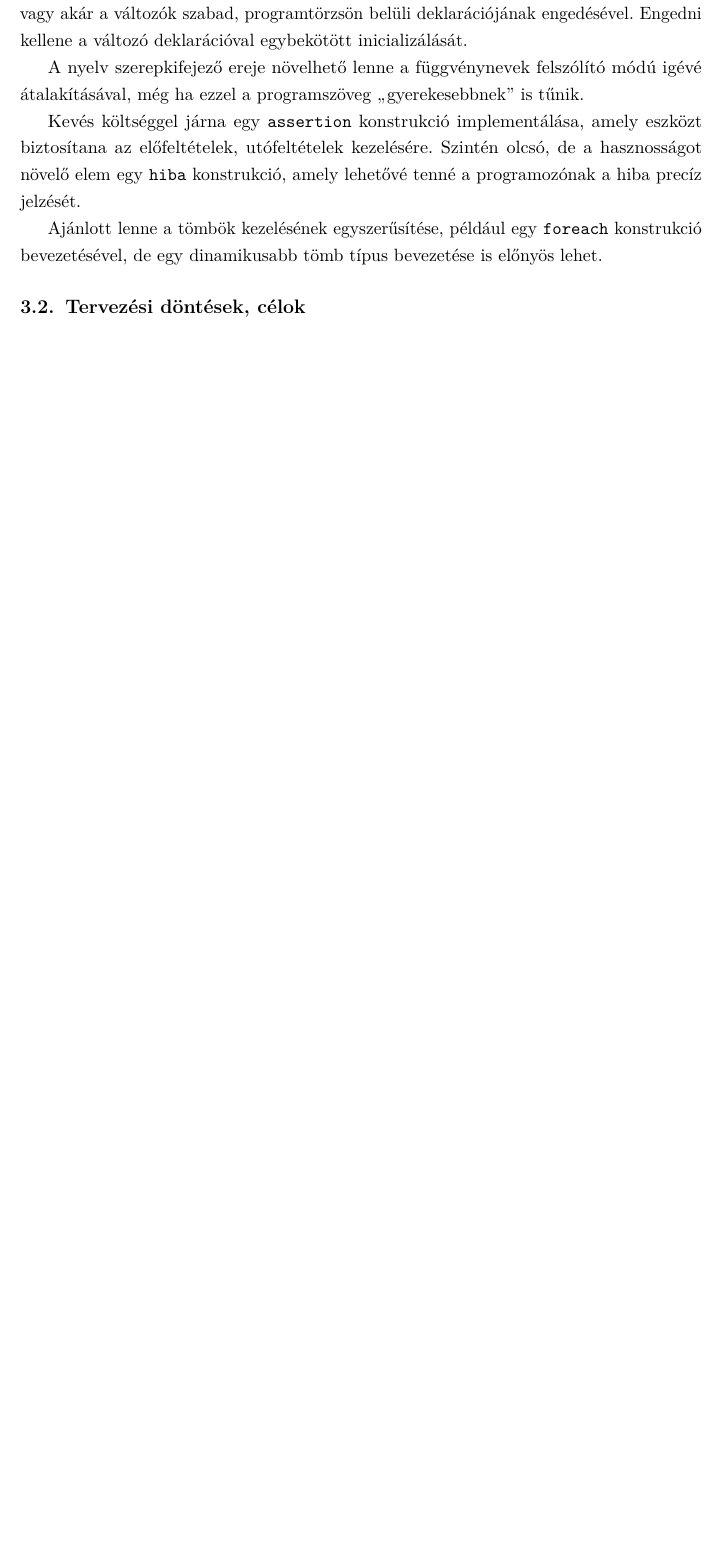
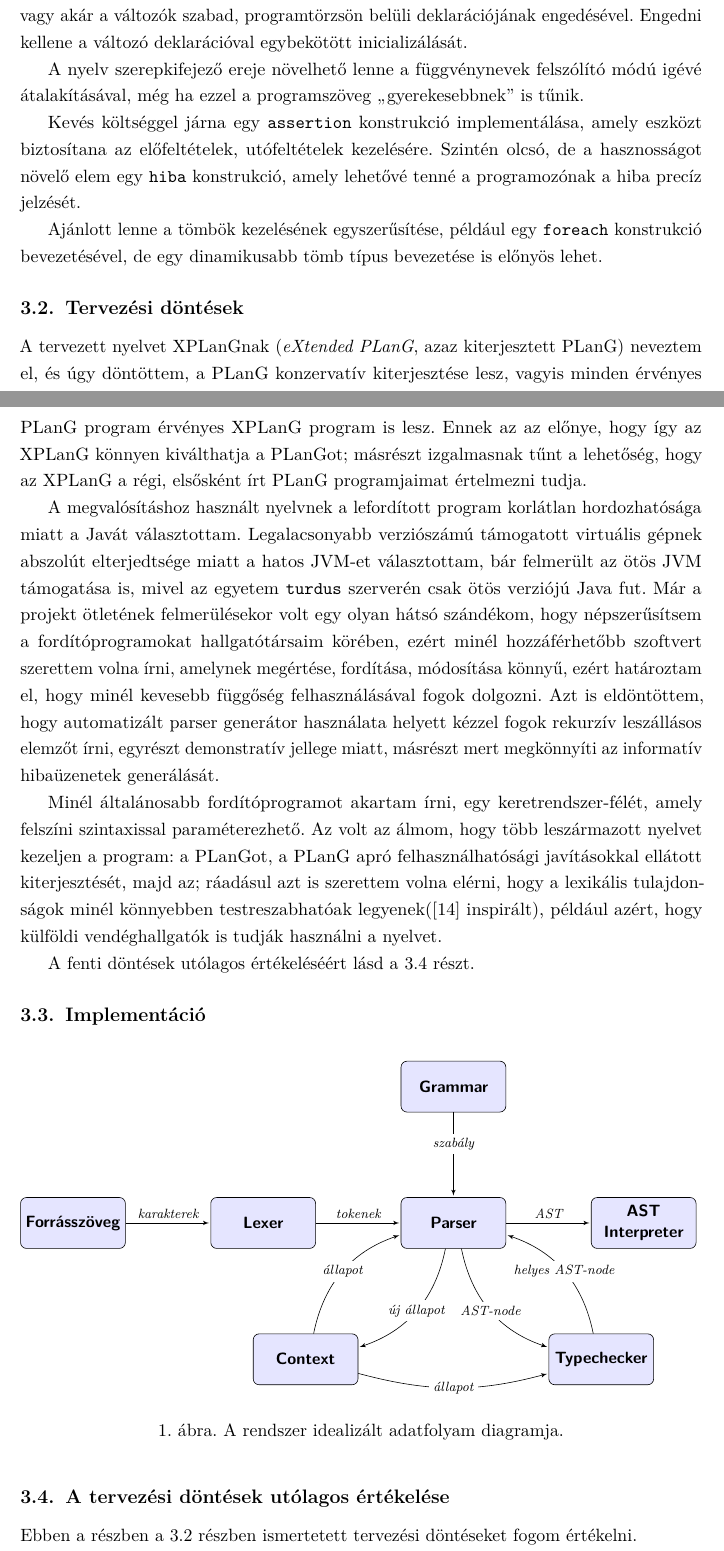
Before and after one commit to Botffy/onlab, a LaTeX document (main.tex, which reads parts/xplang.tex): part of page 14 of 15 before the commit and two parts of pages 14 and 15 of 17 after it, the two joined at a grey line, cut so that both start at the same text, the shorter picture padded with empty space. Compiled offline with pdfLaTeX.

Commit message:
Plans and their evaulation.

```diff
--- a/parts/xplang.tex
+++ b/parts/xplang.tex
@@ -98,14 +95,29 @@ Szintén olcsó, de a hasznosságot növelő elem egy \cls{hiba} konstrukció, a
 Ajánlott lenne a tömbök kezelésének egyszerűsítése, például egy \cls{foreach} konstrukció bevezetésével, de egy dinamikusabb tömb típus bevezetése is előnyös lehet.
 
 
-\subsection{Tervezési döntések, célok}\label{subsec:plans}
+\subsection{Tervezési döntések}\label{subsec:plans}
+A tervezett nyelvet XPLanGnak (\textit{eXtended PLanG}, azaz kiterjesztett PLanG) neveztem el, és úgy döntöttem, a PLanG konzervatív kiterjesztése lesz, vagyis minden érvényes PLanG program érvényes XPLanG program is lesz.
+Ennek az az előnye, hogy így az XPLanG könnyen kiválthatja a PLanGot; másrészt izgalmasnak tűnt a lehetőség, hogy az XPLanG a régi, elsősként írt PLanG programjaimat értelmezni tudja.
 
-% szintaxis és szemantika szeparációja
+A megvalósításhoz használt nyelvnek a lefordított program korlátlan hordozhatósága miatt a Javát választottam.
+Legalacsonyabb verziószámú támogatott virtuális gépnek abszolút elterjedtsége miatt a hatos JVM-et választottam, bár felmerült az ötös JVM támogatása is, mivel az egyetem \cls{turdus} szerverén csak ötös verziójú Java fut.
+Már a projekt ötletének felmerülésekor volt egy olyan hátsó szándékom, hogy népszerűsítsem a fordítóprogramokat hallgatótársaim körében, ezért minél hozzáférhetőbb szoftvert szerettem volna írni, amelynek megértése, fordítása, módosítása könnyű, ezért határoztam el, hogy minél kevesebb függőség felhasználásával fogok dolgozni.
+Azt is eldöntöttem, hogy automatizált parser generátor használata helyett kézzel fogok rekurzív leszállásos elemzőt írni, egyrészt demonstratív jellege miatt, másrészt mert megkönnyíti az informatív hibaüzenetek generálását.
 
-%..
-% java
+Minél általánosabb fordítóprogramot akartam írni, egy  keretrendszer-félét, amely felszíni szintaxissal paraméterezhető.
+Az volt az álmom, hogy több leszármazott nyelvet kezeljen a program: a PLanGot, a PLanG apró felhasználhatósági javításokkal ellátott kiterjesztését, majd az; ráadásul azt is szerettem volna elérni, hogy a lexikális tulajdonságok minél könnyebben testreszabhatóak legyenek(\cite{Balogh12} inspirált), például azért, hogy külföldi vendéghallgatók is tudják használni a nyelvet.
 
-% \subsection{A tervezési döntések értékelése}
-% \Aref{subsec:plans}
-% túlzott generalizáció
-% java
+A fenti döntések utólagos értékeléséért lásd \aref{subsec:planres} részt.
+
+
+\subsection{Implementáció}
+
+\begin{figure}[htb]
+	\centering
+	\resizebox{\textwidth}{!}{\input{parts/figures/system_diagram.tex}}
+	\caption{A rendszer idealizált adatfolyam diagramja.}
+\end{figure}
+
+
+\subsection{A tervezési döntések utólagos értékelése} \label{subsec:planres}
+Ebben a részben \aref{subsec:plans} részben ismertetett tervezési döntéseket fogom értékelni.
```
Also changed, not shown: biblio.bib (+9 -1 lines), main.tex (+1 -0 lines), parts/proglang.tex (+1 -3 lines), parts/xplang.tex (37 more changed lines).
